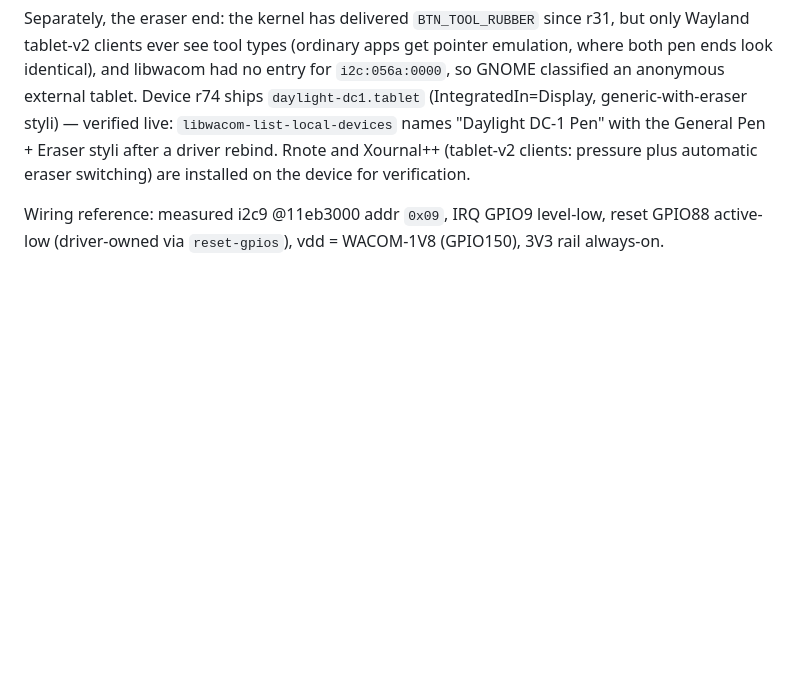
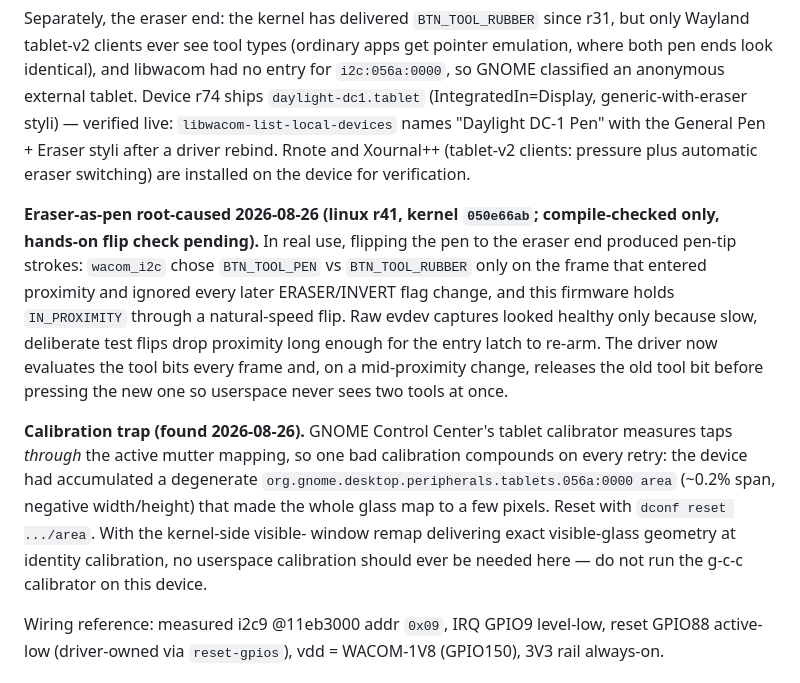
Before and after one commit to denysvitali/dc-1-pmos, a Markdown page: docs/hw/input.md, the part around the change. GitHub-like rendering; blank space fills up the shorter version.

```diff
--- a/docs/hw/input.md
+++ b/docs/hw/input.md
@@ -129,6 +129,28 @@ Pen + Eraser styli after a driver rebind. Rnote and Xournal++
 (tablet-v2 clients: pressure plus automatic eraser switching) are
 installed on the device for verification.
 
+**Eraser-as-pen root-caused 2026-08-26 (linux r41, kernel `050e66ab`;
+compile-checked only, hands-on flip check pending).** In real use,
+flipping the pen to the eraser end produced pen-tip strokes: `wacom_i2c`
+chose `BTN_TOOL_PEN` vs `BTN_TOOL_RUBBER` only on the frame that entered
+proximity and ignored every later ERASER/INVERT flag change, and this
+firmware holds `IN_PROXIMITY` through a natural-speed flip. Raw evdev
+captures looked healthy only because slow, deliberate test flips drop
+proximity long enough for the entry latch to re-arm. The driver now
+evaluates the tool bits every frame and, on a mid-proximity change,
+releases the old tool bit before pressing the new one so userspace never
+sees two tools at once.
+
+**Calibration trap (found 2026-08-26).** GNOME Control Center's tablet
+calibrator measures taps *through* the active mutter mapping, so one bad
+calibration compounds on every retry: the device had accumulated a
+degenerate `org.gnome.desktop.peripherals.tablets.056a:0000 area` (~0.2%
+span, negative width/height) that made the whole glass map to a few
+pixels. Reset with `dconf reset .../area`. With the kernel-side visible-
+window remap delivering exact visible-glass geometry at identity
+calibration, no userspace calibration should ever be needed here — do not
+run the g-c-c calibrator on this device.
+
 Wiring reference: measured i2c9 @11eb3000 addr `0x09`, IRQ GPIO9
 level-low, reset GPIO88 active-low (driver-owned via `reset-gpios`), vdd =
 WACOM-1V8 (GPIO150), 3V3 rail always-on.
```
Also changed, not shown: docs/roadmap.md (+12 -10 lines), docs/status.md (+1 -1 lines).
